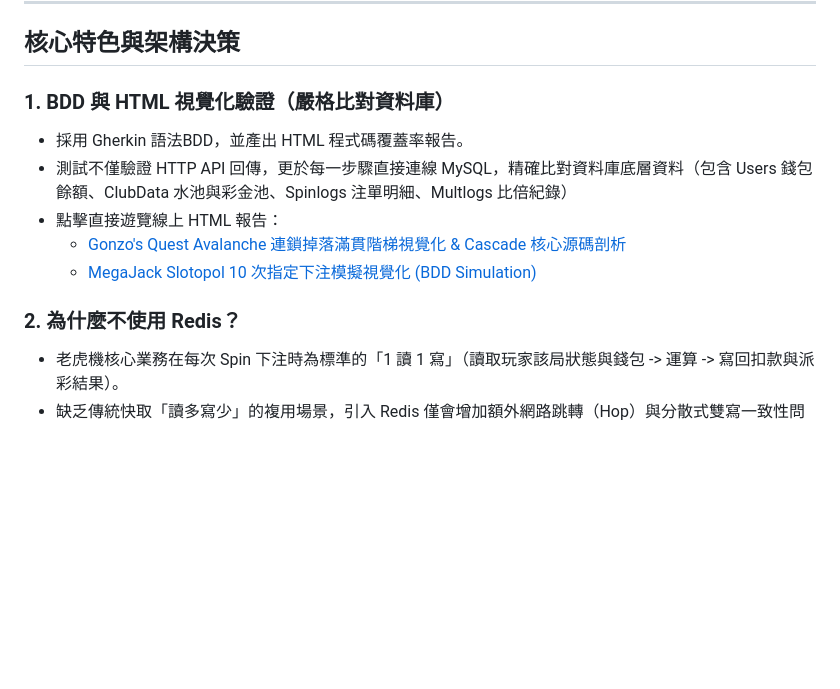
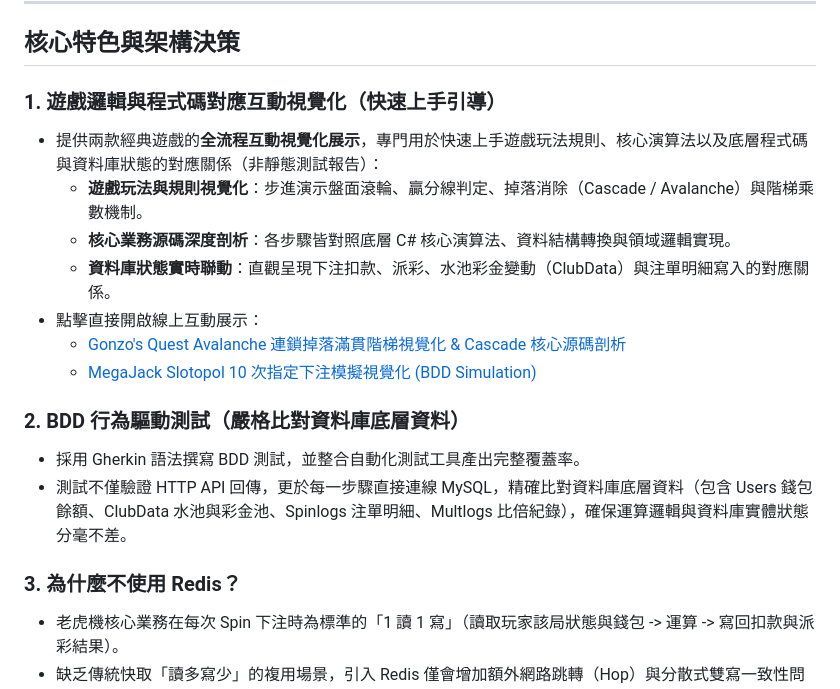
Before and after one commit to DD898989/SlotMachineDEMO, a Markdown page: README.md, the part around the change. Rendered like a GitHub page; blank space fills up the shorter version.

```diff
--- a/README.md
+++ b/README.md
@@ -6,14 +6,20 @@
 
 ## 核心特色與架構決策
 
-### 1. BDD 與 HTML 視覺化驗證（嚴格比對資料庫）
-- 採用 Gherkin 語法BDD，並產出 HTML 程式碼覆蓋率報告。
-- 測試不僅驗證 HTTP API 回傳，更於每一步驟直接連線 MySQL，精確比對資料庫底層資料（包含 Users 錢包餘額、ClubData 水池與彩金池、Spinlogs 注單明細、Multlogs 比倍紀錄）
-- 點擊直接遊覽線上 HTML 報告：
+### 1. 遊戲邏輯與程式碼對應互動視覺化（快速上手引導）
+- 提供兩款經典遊戲的**全流程互動視覺化展示**，專門用於快速上手遊戲玩法規則、核心演算法以及底層程式碼與資料庫狀態的對應關係（非靜態測試報告）：
+  - **遊戲玩法與規則視覺化**：步進演示盤面滾輪、贏分線判定、掉落消除（Cascade / Avalanche）與階梯乘數機制。
+  - **核心業務源碼深度剖析**：各步驟皆對照底層 C# 核心演算法、資料結構轉換與領域邏輯實現。
+  - **資料庫狀態實時聯動**：直觀呈現下注扣款、派彩、水池彩金變動（ClubData）與注單明細寫入的對應關係。
+- 點擊直接開啟線上互動展示：
   - [Gonzo's Quest Avalanche 連鎖掉落滿貫階梯視覺化 & Cascade 核心源碼剖析](https://htmlpreview.github.io/?https://github.com/DD898989/SlotMachineDEMO/blob/dbbasic/test/ServerMain.BDDTests/Features/GonzosQuestAvalanche.feature.html)
   - [MegaJack Slotopol 10 次指定下注模擬視覺化 (BDD Simulation)](https://htmlpreview.github.io/?https://github.com/DD898989/SlotMachineDEMO/blob/dbbasic/test/ServerMain.BDDTests/Features/SlotopolSimulation.feature.html)
 
-### 2. 為什麼不使用 Redis？
+### 2. BDD 行為驅動測試（嚴格比對資料庫底層資料）
+- 採用 Gherkin 語法撰寫 BDD 測試，並整合自動化測試工具產出完整覆蓋率。
+- 測試不僅驗證 HTTP API 回傳，更於每一步驟直接連線 MySQL，精確比對資料庫底層資料（包含 Users 錢包餘額、ClubData 水池與彩金池、Spinlogs 注單明細、Multlogs 比倍紀錄），確保運算邏輯與資料庫實體狀態分毫不差。
+
+### 3. 為什麼不使用 Redis？
 - 老虎機核心業務在每次 Spin 下注時為標準的「1 讀 1 寫」（讀取玩家該局狀態與錢包 -> 運算 -> 寫回扣款與派彩結果）。
 - 缺乏傳統快取「讀多寫少」的複用場景，引入 Redis 僅會增加額外網路跳轉（Hop）與分散式雙寫一致性問題，無實質效益。
 
```
